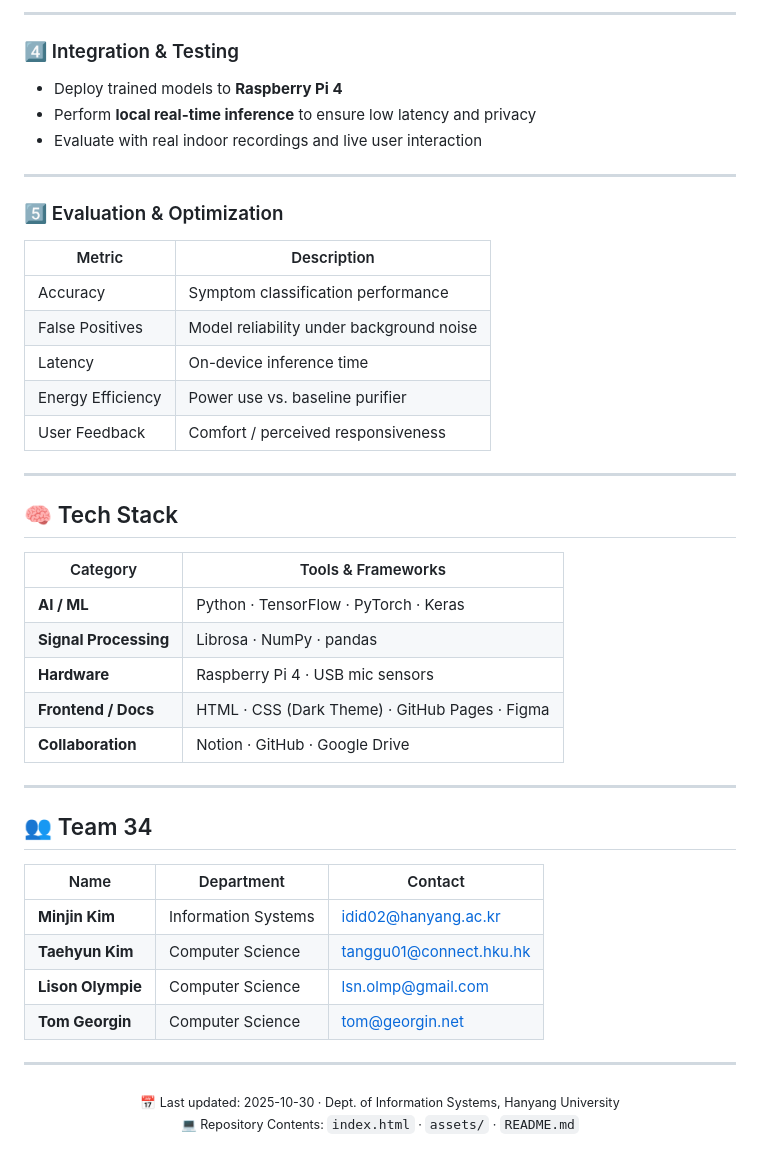
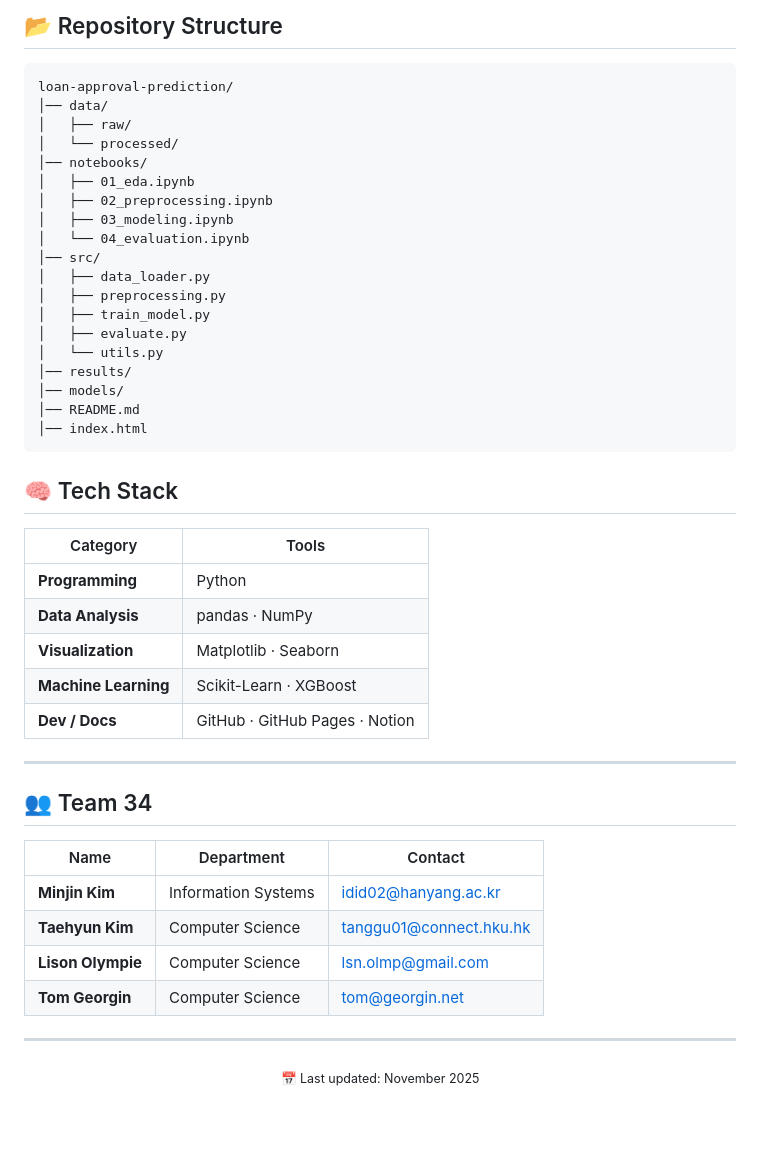
Before and after one commit to nameismain/AI-G34, a Markdown page: README.md, the part around the change printed below. Rendered like a GitHub page; blank space fills up the shorter version.

````diff
--- a/README.md
+++ b/README.md
@@ -63,39 +77,42 @@ Dataset supports both **symptom detection** and **person-identification research
----
-
-### 4️⃣ Integration & Testing
-- Deploy trained models to **Raspberry Pi 4**
-- Perform **local real-time inference** to ensure low latency and privacy
-- Evaluate with real indoor recordings and live user interaction
-
----
-
-### 5️⃣ Evaluation & Optimization
-| Metric | Description |
-|---------|-------------|
-| Accuracy | Symptom classification performance |
-| False Positives | Model reliability under background noise |
-| Latency | On-device inference time |
-| Energy Efficiency | Power use vs. baseline purifier |
-| User Feedback | Comfort / perceived responsiveness |
-
----
+## 📂 Repository Structure
+```
+loan-approval-prediction/
+│── data/
+│   ├── raw/
+│   └── processed/
+│── notebooks/
+│   ├── 01_eda.ipynb
+│   ├── 02_preprocessing.ipynb
+│   ├── 03_modeling.ipynb
+│   └── 04_evaluation.ipynb
+│── src/
+│   ├── data_loader.py
+│   ├── preprocessing.py
+│   ├── train_model.py
+│   ├── evaluate.py
+│   └── utils.py
+│── results/
+│── models/
+│── README.md
+│── index.html
+```
 
 ## 🧠 Tech Stack
 
-| Category | Tools & Frameworks |
-|-----------|-------------------|
-| **AI / ML** | Python · TensorFlow · PyTorch · Keras |
-| **Signal Processing** | Librosa · NumPy · pandas |
-| **Hardware** | Raspberry Pi 4 · USB mic sensors |
-| **Frontend / Docs** | HTML · CSS (Dark Theme) · GitHub Pages · Figma |
-| **Collaboration** | Notion · GitHub · Google Drive |
+| Category | Tools |
+|----------|-------|
+| **Programming** | Python |
+| **Data Analysis** | pandas · NumPy |
+| **Visualization** | Matplotlib · Seaborn |
+| **Machine Learning** | Scikit-Learn · XGBoost |
+| **Dev / Docs** | GitHub · GitHub Pages · Notion |
 
 ---
 
 ## 👥 Team 34
 
 | Name | Department | Contact |
-|------|-------------|---------|
+|------|-------------|----------|
 | **Minjin Kim** | Information Systems | idid02@hanyang.ac.kr |
 | **Taehyun Kim** | Computer Science | tanggu01@connect.hku.hk |
 | **Lison Olympie** | Computer Science | lsn.olmp@gmail.com |
@@ -104,6 +121,5 @@ Dataset supports both **symptom detection** and **person-identification research
 ---
 
 <p align="center">
-  <sub>📅 Last updated: 2025-10-30 · Dept. of Information Systems, Hanyang University</sub><br>
-  <sub>💻 Repository Contents: <code>index.html</code> · <code>assets/</code> · <code>README.md</code></sub>
+  <sub>📅 Last updated: November 2025</sub><br>
 </p>
````
Also changed, not shown: other parts of README.md (+54 -40 lines).
